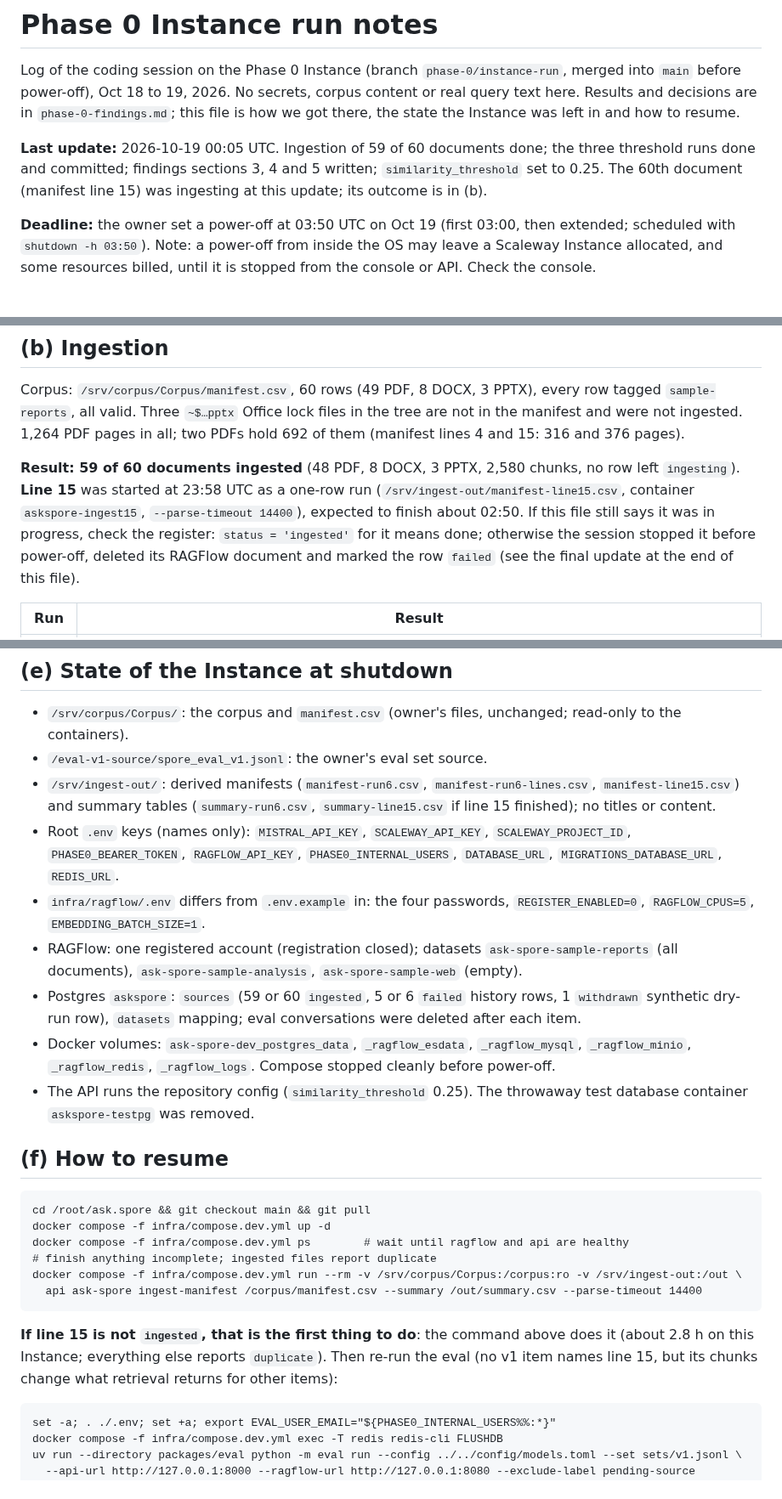
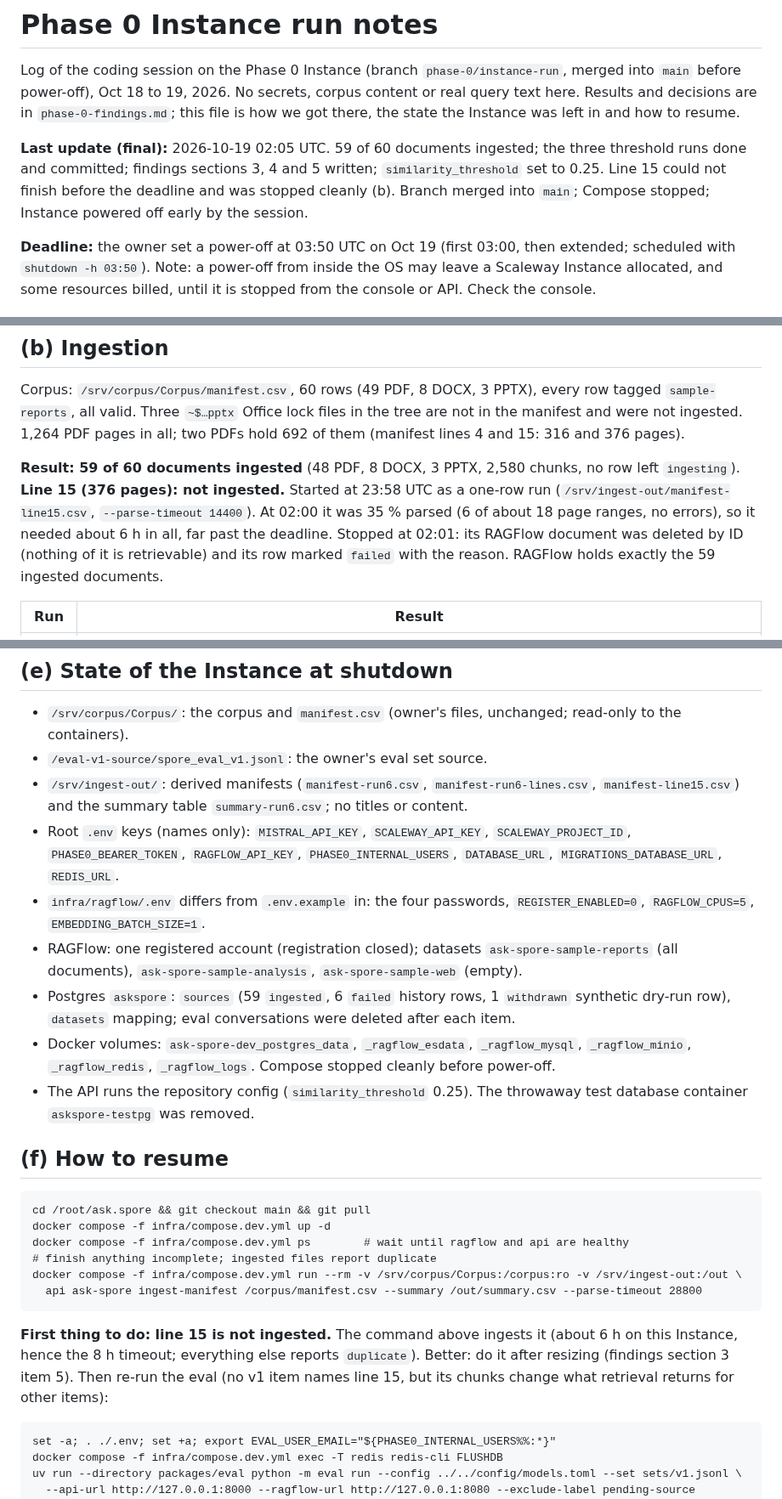
Before and after one commit to pluralfutures/ask.spore, a Markdown page: design/specs/phase-0-instance-run-notes.md, 3 parts joined by grey strips. Shown at 85% size. Rendered like a GitHub page.

Commit message:
Instance run notes: final update, line 15 stopped at the deadline
Co-Authored-By: Claude Opus 5.5 <noreply@anthropic.com>

````diff
--- a/design/specs/phase-0-instance-run-notes.md
+++ b/design/specs/phase-0-instance-run-notes.md
@@ -2,7 +2,7 @@
 
 Log of the coding session on the Phase 0 Instance (branch `phase-0/instance-run`, merged into `main` before power-off), Oct 18 to 19, 2026. No secrets, corpus content or real query text here. Results and decisions are in `phase-0-findings.md`; this file is how we got there, the state the Instance was left in and how to resume.
 
-**Last update:** 2026-10-19 00:05 UTC. Ingestion of 59 of 60 documents done; the three threshold runs done and committed; findings sections 3, 4 and 5 written; `similarity_threshold` set to 0.25. The 60th document (manifest line 15) was ingesting at this update; its outcome is in (b).
+**Last update (final):** 2026-10-19 02:05 UTC. 59 of 60 documents ingested; the three threshold runs done and committed; findings sections 3, 4 and 5 written; `similarity_threshold` set to 0.25. Line 15 could not finish before the deadline and was stopped cleanly (b). Branch merged into `main`; Compose stopped; Instance powered off early by the session.
 
 **Deadline:** the owner set a power-off at 03:50 UTC on Oct 19 (first 03:00, then extended; scheduled with `shutdown -h 03:50`). Note: a power-off from inside the OS may leave a Scaleway Instance allocated, and some resources billed, until it is stopped from the console or API. Check the console.
 
@@ -33,7 +33,7 @@ Checks on this Instance after the last code change: API ruff, format and mypy cl
 
 Corpus: `/srv/corpus/Corpus/manifest.csv`, 60 rows (49 PDF, 8 DOCX, 3 PPTX), every row tagged `sample-reports`, all valid. Three `~$…pptx` Office lock files in the tree are not in the manifest and were not ingested. 1,264 PDF pages in all; two PDFs hold 692 of them (manifest lines 4 and 15: 316 and 376 pages).
 
-**Result: 59 of 60 documents ingested** (48 PDF, 8 DOCX, 3 PPTX, 2,580 chunks, no row left `ingesting`). **Line 15** was started at 23:58 UTC as a one-row run (`/srv/ingest-out/manifest-line15.csv`, container `askspore-ingest15`, `--parse-timeout 14400`), expected to finish about 02:50. If this file still says it was in progress, check the register: `status = 'ingested'` for it means done; otherwise the session stopped it before power-off, deleted its RAGFlow document and marked the row `failed` (see the final update at the end of this file).
+**Result: 59 of 60 documents ingested** (48 PDF, 8 DOCX, 3 PPTX, 2,580 chunks, no row left `ingesting`). **Line 15 (376 pages): not ingested.** Started at 23:58 UTC as a one-row run (`/srv/ingest-out/manifest-line15.csv`, `--parse-timeout 14400`). At 02:00 it was 35 % parsed (6 of about 18 page ranges, no errors), so it needed about 6 h in all, far past the deadline. Stopped at 02:01: its RAGFlow document was deleted by ID (nothing of it is retrievable) and its row marked `failed` with the reason. RAGFlow holds exactly the 59 ingested documents.
 
 | Run | Result |
 | --- | --- |
@@ -78,11 +78,11 @@ Measurements (findings section 3 item 5): memory peak 17.7 GiB for all container
 
 - `/srv/corpus/Corpus/`: the corpus and `manifest.csv` (owner's files, unchanged; read-only to the containers).
 - `/eval-v1-source/spore_eval_v1.jsonl`: the owner's eval set source.
-- `/srv/ingest-out/`: derived manifests (`manifest-run6.csv`, `manifest-run6-lines.csv`, `manifest-line15.csv`) and summary tables (`summary-run6.csv`, `summary-line15.csv` if line 15 finished); no titles or content.
+- `/srv/ingest-out/`: derived manifests (`manifest-run6.csv`, `manifest-run6-lines.csv`, `manifest-line15.csv`) and the summary table `summary-run6.csv`; no titles or content.
 - Root `.env` keys (names only): `MISTRAL_API_KEY`, `SCALEWAY_API_KEY`, `SCALEWAY_PROJECT_ID`, `PHASE0_BEARER_TOKEN`, `RAGFLOW_API_KEY`, `PHASE0_INTERNAL_USERS`, `DATABASE_URL`, `MIGRATIONS_DATABASE_URL`, `REDIS_URL`.
 - `infra/ragflow/.env` differs from `.env.example` in: the four passwords, `REGISTER_ENABLED=0`, `RAGFLOW_CPUS=5`, `EMBEDDING_BATCH_SIZE=1`.
 - RAGFlow: one registered account (registration closed); datasets `ask-spore-sample-reports` (all documents), `ask-spore-sample-analysis`, `ask-spore-sample-web` (empty).
-- Postgres `askspore`: `sources` (59 or 60 `ingested`, 5 or 6 `failed` history rows, 1 `withdrawn` synthetic dry-run row), `datasets` mapping; eval conversations were deleted after each item.
+- Postgres `askspore`: `sources` (59 `ingested`, 6 `failed` history rows, 1 `withdrawn` synthetic dry-run row), `datasets` mapping; eval conversations were deleted after each item.
 - Docker volumes: `ask-spore-dev_postgres_data`, `_ragflow_esdata`, `_ragflow_mysql`, `_ragflow_minio`, `_ragflow_redis`, `_ragflow_logs`. Compose stopped cleanly before power-off.
 - The API runs the repository config (`similarity_threshold` 0.25). The throwaway test database container `askspore-testpg` was removed.
 
@@ -94,10 +94,10 @@ docker compose -f infra/compose.dev.yml up -d
 docker compose -f infra/compose.dev.yml ps        # wait until ragflow and api are healthy
 # finish anything incomplete; ingested files report duplicate
 docker compose -f infra/compose.dev.yml run --rm -v /srv/corpus/Corpus:/corpus:ro -v /srv/ingest-out:/out \
-  api ask-spore ingest-manifest /corpus/manifest.csv --summary /out/summary.csv --parse-timeout 14400
+  api ask-spore ingest-manifest /corpus/manifest.csv --summary /out/summary.csv --parse-timeout 28800
 ```
 
-**If line 15 is not `ingested`, that is the first thing to do**: the command above does it (about 2.8 h on this Instance; everything else reports `duplicate`). Then re-run the eval (no v1 item names line 15, but its chunks change what retrieval returns for other items):
+**First thing to do: line 15 is not ingested.** The command above ingests it (about 6 h on this Instance, hence the 8 h timeout; everything else reports `duplicate`). Better: do it after resizing (findings section 3 item 5). Then re-run the eval (no v1 item names line 15, but its chunks change what retrieval returns for other items):
 
 ```
 set -a; . ./.env; set +a; export EVAL_USER_EMAIL="${PHASE0_INTERNAL_USERS%%:*}"
````
